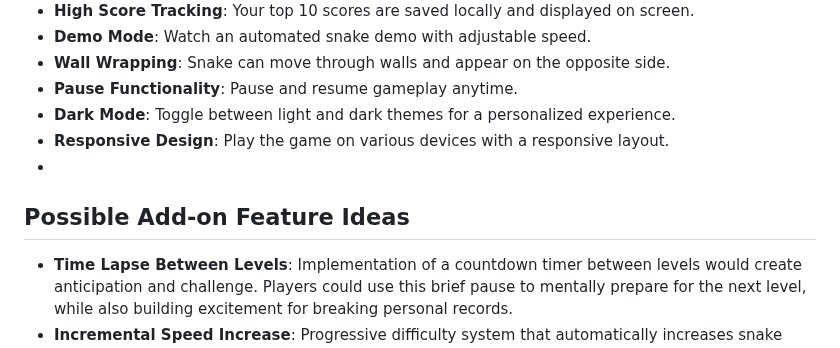
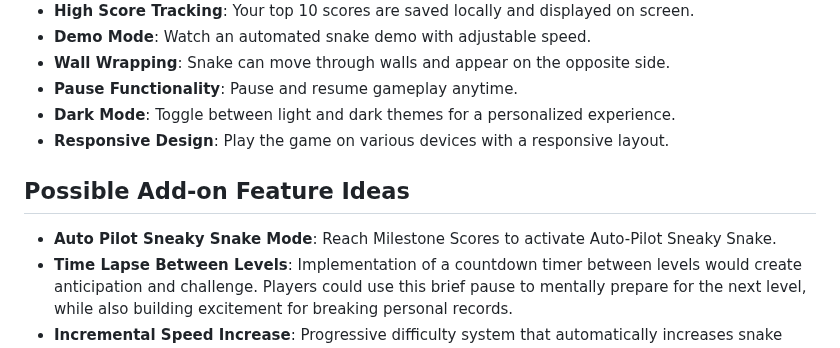
Before and after one commit to CTechDigitalpt/sneaky-snake-game, a Markdown page: README.md, the part around the change. Drawn GitHub-style.

```diff
--- a/README.md
+++ b/README.md
@@ -15,9 +15,10 @@ The game is called "Sneaky Snake" because of the snake's ability to slip through
 - **Pause Functionality**: Pause and resume gameplay anytime.
 - **Dark Mode**: Toggle between light and dark themes for a personalized experience.
 - **Responsive Design**: Play the game on various devices with a responsive layout.
--
+
 ## Possible Add-on Feature Ideas
 
+- **Auto Pilot Sneaky Snake Mode**: Reach Milestone Scores to activate Auto-Pilot Sneaky Snake.
 - **Time Lapse Between Levels**: Implementation of a countdown timer between levels would create anticipation and challenge. Players could use this brief pause to mentally prepare for the next level, while also building excitement for breaking personal records.
 - **Incremental Speed Increase**: Progressive difficulty system that automatically increases snake movement speed at predetermined level thresholds. This creates a natural difficulty curve where higher levels require faster reflexes and more strategic planning.
 - **Persistent Score Database**: Implementation of either a server-side database or localStorage solution to permanently store player scores and statistics. Unlike the current browser cache method (which gets erased when clearing browser data), this would preserve gaming history and achievements long-term.
```
